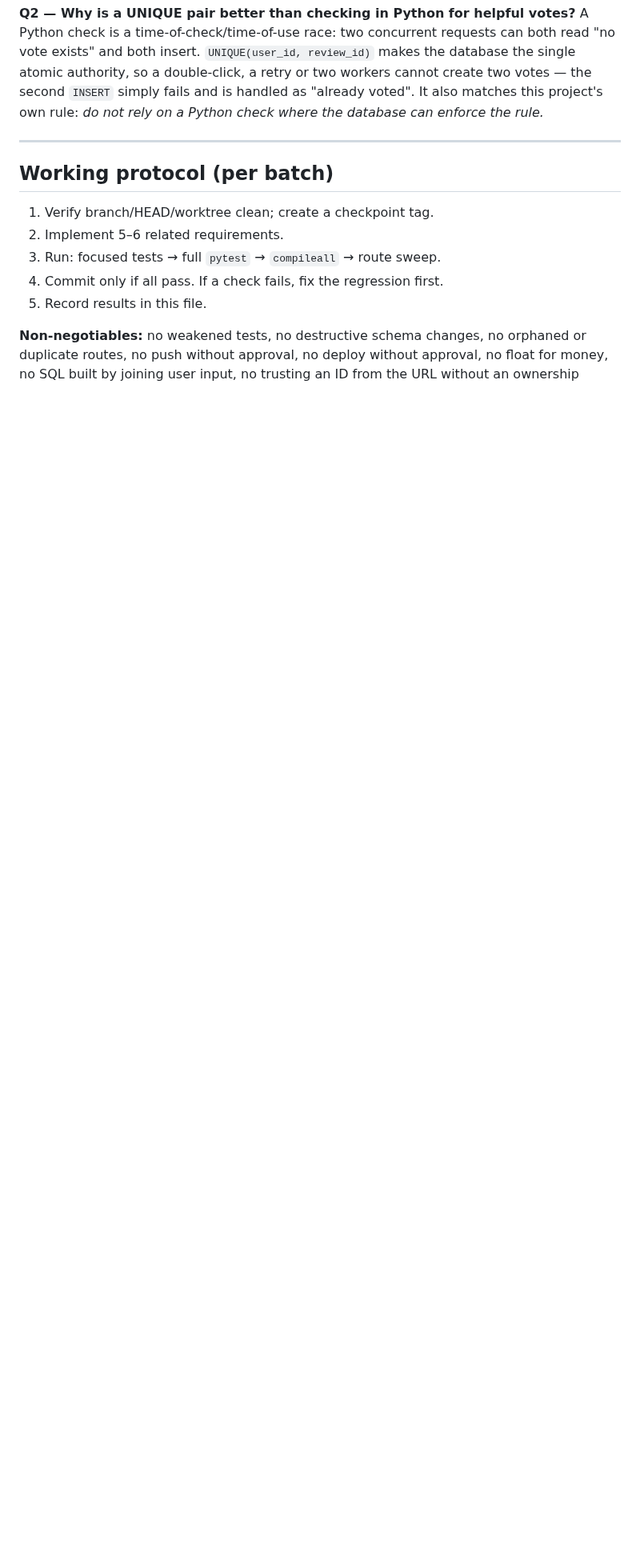
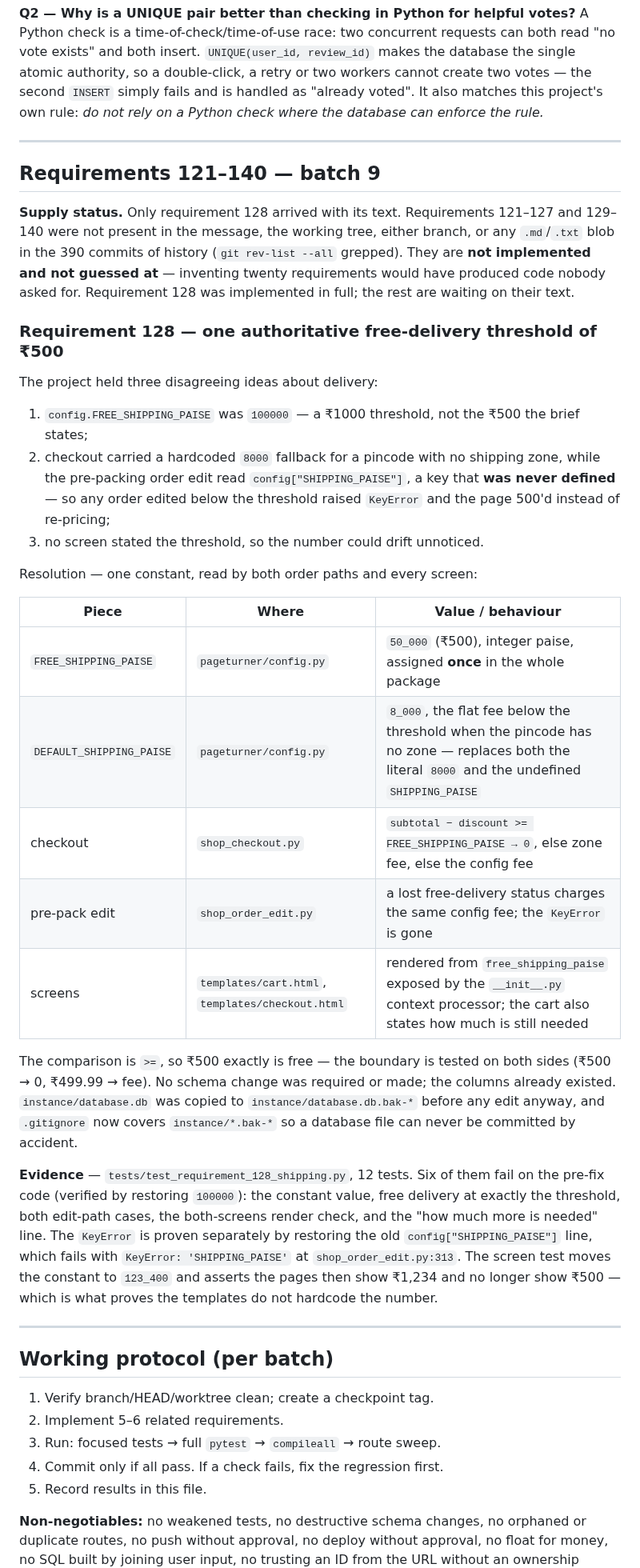
Before and after one commit to JamesReddy19/PageTurnerBooks, a Markdown page: docs/REQUIREMENTS.md, the part around the change. Shown at 80% size. GitHub-like rendering; blank space fills up the shorter version.

```diff
--- a/docs/REQUIREMENTS.md
+++ b/docs/REQUIREMENTS.md
@@ -374,6 +374,54 @@ rely on a Python check where the database can enforce the rule.*
 
 ---
 
+## Requirements 121–140 — batch 9
+
+**Supply status.** Only requirement 128 arrived with its text. Requirements
+121–127 and 129–140 were not present in the message, the working tree, either
+branch, or any `.md`/`.txt` blob in the 390 commits of history (`git rev-list
+--all` grepped). They are **not implemented and not guessed at** — inventing
+twenty requirements would have produced code nobody asked for. Requirement 128
+was implemented in full; the rest are waiting on their text.
+
+### Requirement 128 — one authoritative free-delivery threshold of ₹500
+
+The project held three disagreeing ideas about delivery:
+
+1. `config.FREE_SHIPPING_PAISE` was `100000` — a ₹1000 threshold, not the ₹500
+   the brief states;
+2. checkout carried a hardcoded `8000` fallback for a pincode with no shipping
+   zone, while the pre-packing order edit read `config["SHIPPING_PAISE"]`, a key
+   that **was never defined** — so any order edited below the threshold raised
+   `KeyError` and the page 500'd instead of re-pricing;
+3. no screen stated the threshold, so the number could drift unnoticed.
+
+Resolution — one constant, read by both order paths and every screen:
+
+| Piece | Where | Value / behaviour |
+|---|---|---|
+| `FREE_SHIPPING_PAISE` | `pageturner/config.py` | `50_000` (₹500), integer paise, assigned **once** in the whole package |
+| `DEFAULT_SHIPPING_PAISE` | `pageturner/config.py` | `8_000`, the flat fee below the threshold when the pincode has no zone — replaces both the literal `8000` and the undefined `SHIPPING_PAISE` |
+| checkout | `shop_checkout.py` | `subtotal − discount >= FREE_SHIPPING_PAISE → 0`, else zone fee, else the config fee |
+| pre-pack edit | `shop_order_edit.py` | a lost free-delivery status charges the same config fee; the `KeyError` is gone |
+| screens | `templates/cart.html`, `templates/checkout.html` | rendered from `free_shipping_paise` exposed by the `__init__.py` context processor; the cart also states how much is still needed |
+
+The comparison is `>=`, so ₹500 exactly is free — the boundary is tested on both
+sides (₹500 → 0, ₹499.99 → fee). No schema change was required or made; the
+columns already existed. `instance/database.db` was copied to
+`instance/database.db.bak-*` before any edit anyway, and `.gitignore` now covers
+`instance/*.bak-*` so a database file can never be committed by accident.
+
+**Evidence** — `tests/test_requirement_128_shipping.py`, 12 tests. Six of them
+fail on the pre-fix code (verified by restoring `100000`): the constant value,
+free delivery at exactly the threshold, both edit-path cases, the both-screens
+render check, and the "how much more is needed" line. The `KeyError` is proven
+separately by restoring the old `config["SHIPPING_PAISE"]` line, which fails with
+`KeyError: 'SHIPPING_PAISE'` at `shop_order_edit.py:313`. The screen test moves
+the constant to `123_400` and asserts the pages then show ₹1,234 and no longer
+show ₹500 — which is what proves the templates do not hardcode the number.
+
+---
+
 ## Working protocol (per batch)
 
 1. Verify branch/HEAD/worktree clean; create a checkpoint tag.
```
